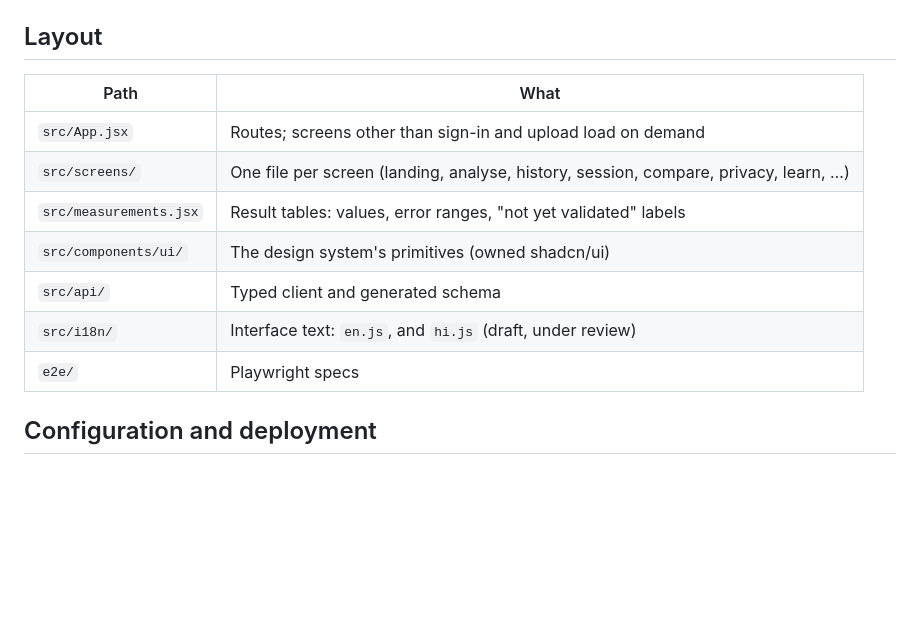
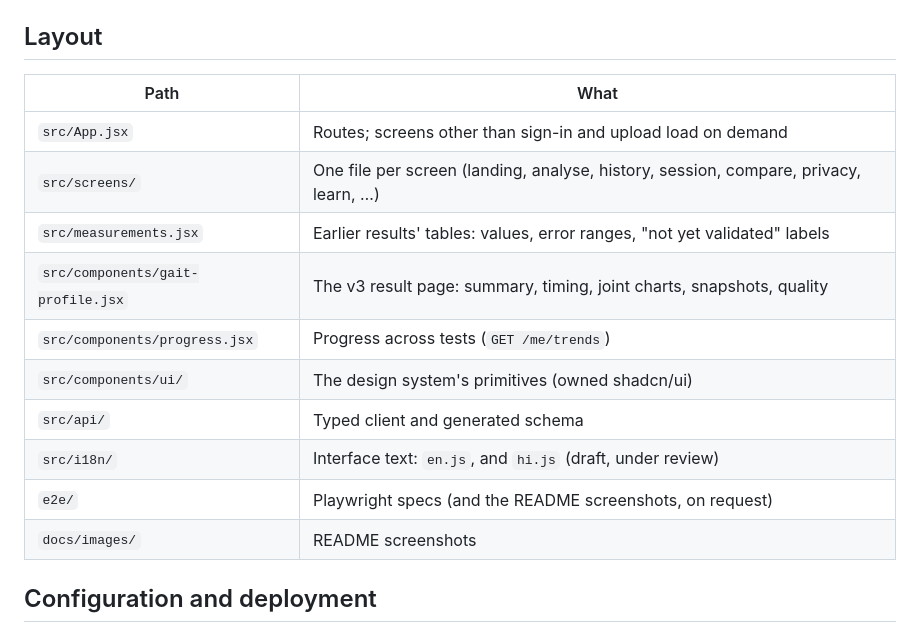
Before and after one commit to KanveerMadan/gaitscan-frontend, a Markdown page: README.md, the part around one of its changes. GitHub-like rendering; blank space fills up the shorter version.

```diff
--- a/README.md
+++ b/README.md
@@ -82,15 +119,18 @@ Pre-commit hooks (ESLint, Prettier): `pre-commit install` (git ≥ 2.35).
 
 ## Layout
 
-| Path                   | What                                                                                 |
-| ---------------------- | ------------------------------------------------------------------------------------ |
-| `src/App.jsx`          | Routes; screens other than sign-in and upload load on demand                         |
-| `src/screens/`         | One file per screen (landing, analyse, history, session, compare, privacy, learn, …) |
-| `src/measurements.jsx` | Result tables: values, error ranges, "not yet validated" labels                      |
-| `src/components/ui/`   | The design system's primitives (owned shadcn/ui)                                     |
-| `src/api/`             | Typed client and generated schema                                                    |
-| `src/i18n/`            | Interface text: `en.js`, and `hi.js` (draft, under review)                           |
-| `e2e/`                 | Playwright specs                                                                     |
+| Path                              | What                                                                                 |
+| --------------------------------- | ------------------------------------------------------------------------------------ |
+| `src/App.jsx`                     | Routes; screens other than sign-in and upload load on demand                         |
+| `src/screens/`                    | One file per screen (landing, analyse, history, session, compare, privacy, learn, …) |
+| `src/measurements.jsx`            | Earlier results' tables: values, error ranges, "not yet validated" labels            |
+| `src/components/gait-profile.jsx` | The v3 result page: summary, timing, joint charts, snapshots, quality                |
+| `src/components/progress.jsx`     | Progress across tests (`GET /me/trends`)                                             |
+| `src/components/ui/`              | The design system's primitives (owned shadcn/ui)                                     |
+| `src/api/`                        | Typed client and generated schema                                                    |
+| `src/i18n/`                       | Interface text: `en.js`, and `hi.js` (draft, under review)                           |
+| `e2e/`                            | Playwright specs (and the README screenshots, on request)                            |
+| `docs/images/`                    | README screenshots                                                                   |
 
 ## Configuration and deployment
 
```
Also changed, not shown: other parts of README.md (+62 -23 lines), CHANGELOG.md (added, +127 -0 lines), docs/images/joint-charts.png (added), docs/images/mobile.png (added), docs/images/report-page-1.png (added), docs/images/result-summary.png (added), 3 other files.
